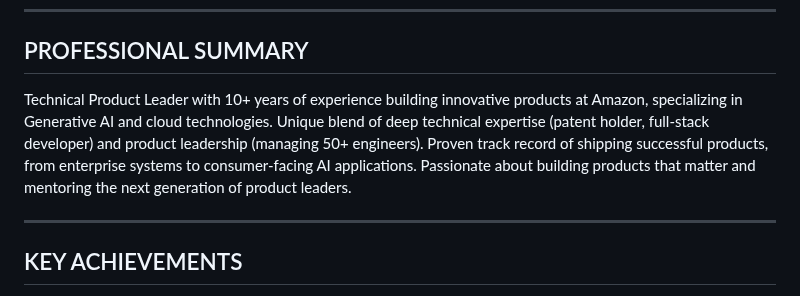
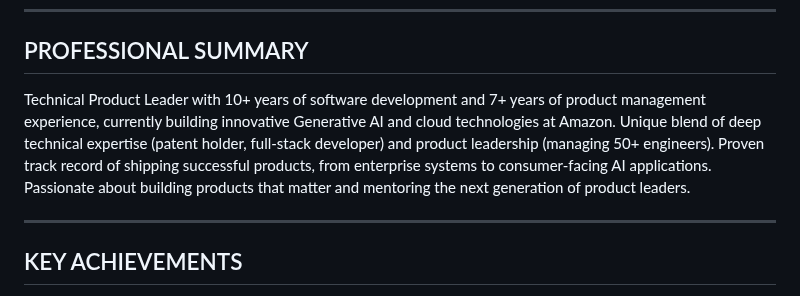
Before and after one commit to OddballInnovator/OddballInnovator.github.io, a Markdown page: README.md, the part around the change. GitHub-like rendering.

Commit message:
updated the Prof summary verbiage

```diff
--- a/README.md
+++ b/README.md
@@ -5,7 +5,7 @@ Product Management Executive • Technical Leader • Innovation Driver
 ---
 
 ## PROFESSIONAL SUMMARY
-Technical Product Leader with 10+ years of experience building innovative products at Amazon, specializing in Generative AI and cloud technologies. Unique blend of deep technical expertise (patent holder, full-stack developer) and product leadership (managing 50+ engineers). Proven track record of shipping successful products, from enterprise systems to consumer-facing AI applications. Passionate about building products that matter and mentoring the next generation of product leaders.
+Technical Product Leader with 10+ years of software development and 7+ years of product management experience, currently building innovative Generative AI and cloud technologies at Amazon. Unique blend of deep technical expertise (patent holder, full-stack developer) and product leadership (managing 50+ engineers). Proven track record of shipping successful products, from enterprise systems to consumer-facing AI applications. Passionate about building products that matter and mentoring the next generation of product leaders.
 
 ---
 
```
